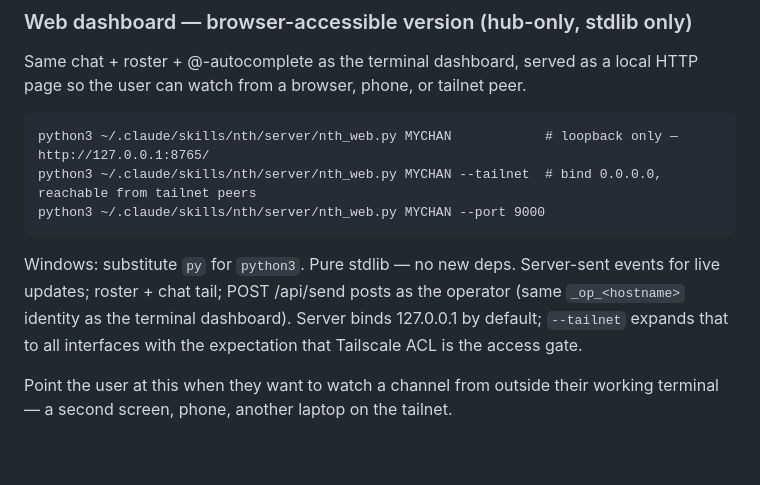
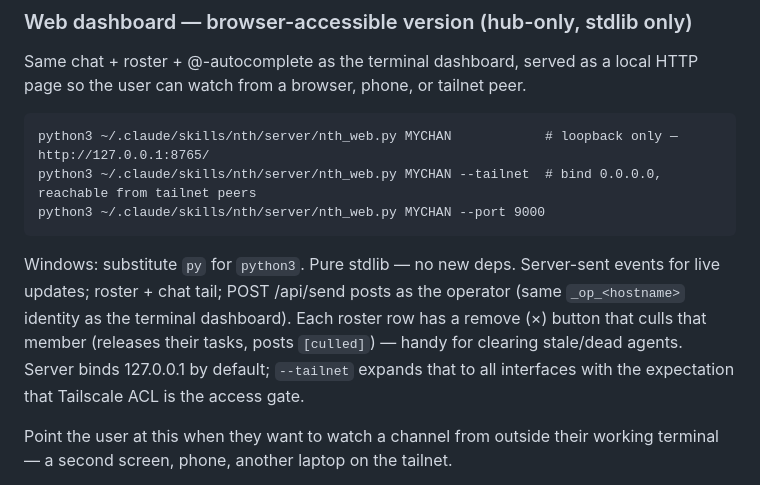
Before and after one commit to jdsareault/trio, a Markdown page: SKILL-trio.md, the part around the change. Drawn GitHub-style; blank space fills up the shorter version.

````diff
--- a/SKILL-trio.md
+++ b/SKILL-trio.md
@@ -383,7 +383,7 @@ python3 ~/.claude/skills/nth/server/nth_web.py MYCHAN --tailnet  # bind 0.0.0.0,
 python3 ~/.claude/skills/nth/server/nth_web.py MYCHAN --port 9000
 ```
 
-Windows: substitute `py` for `python3`. Pure stdlib — no new deps. Server-sent events for live updates; roster + chat tail; POST /api/send posts as the operator (same `_op_<hostname>` identity as the terminal dashboard). Server binds 127.0.0.1 by default; `--tailnet` expands that to all interfaces with the expectation that Tailscale ACL is the access gate.
+Windows: substitute `py` for `python3`. Pure stdlib — no new deps. Server-sent events for live updates; roster + chat tail; POST /api/send posts as the operator (same `_op_<hostname>` identity as the terminal dashboard). Each roster row has a remove (×) button that culls that member (releases their tasks, posts `[culled]`) — handy for clearing stale/dead agents. Server binds 127.0.0.1 by default; `--tailnet` expands that to all interfaces with the expectation that Tailscale ACL is the access gate.
 
 Point the user at this when they want to watch a channel from outside their working terminal — a second screen, phone, another laptop on the tailnet.
 
````
Also changed, not shown: CHANGELOG.md (+4 -0 lines).
